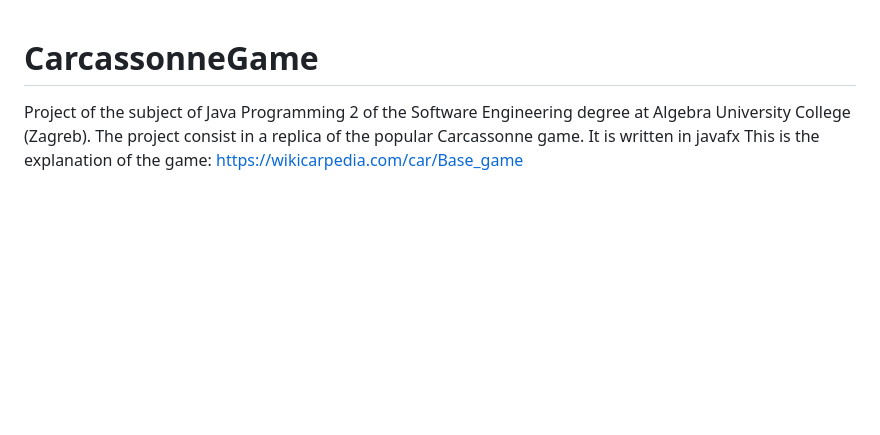
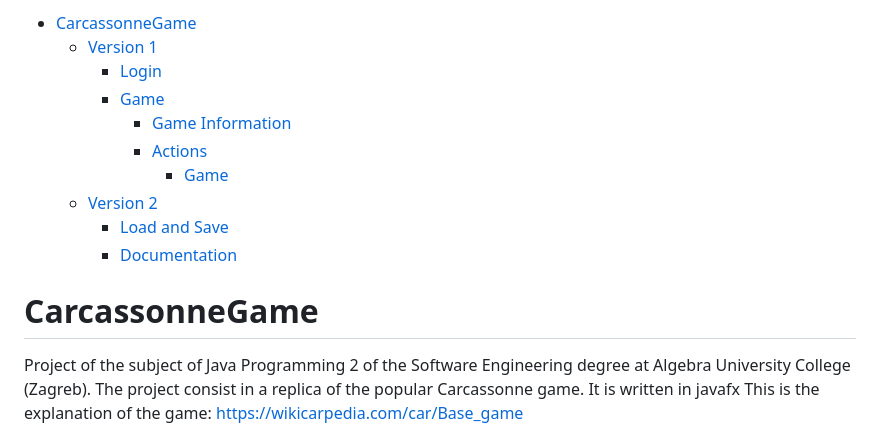
Before and after one commit to MrCharlesSG/CarcassonneGame, a Markdown page: README.md, the part around the change. Rendered like a GitHub page; blank space fills up the shorter version.

```diff
--- a/README.md
+++ b/README.md
@@ -1,3 +1,14 @@
+- [CarcassonneGame](#carcassonnegame)
+  - [Version 1](#version-1)
+    - [Login](#login)
+    - [Game](#game)
+      - [Game Information](#game-information)
+      - [Actions](#actions)
+        - [Game](#game-1)
+  - [Version 2](#version-2)
+    - [Load and Save](#load-and-save)
+    - [Documentation](#documentation)
+
 # CarcassonneGame
 Project of the subject of Java Programming 2 of the Software Engineering degree at Algebra University College (Zagreb). The project consist in a  replica of the popular Carcassonne game. It is written in javafx
 This is the explanation of the game: https://wikicarpedia.com/car/Base_game
```
